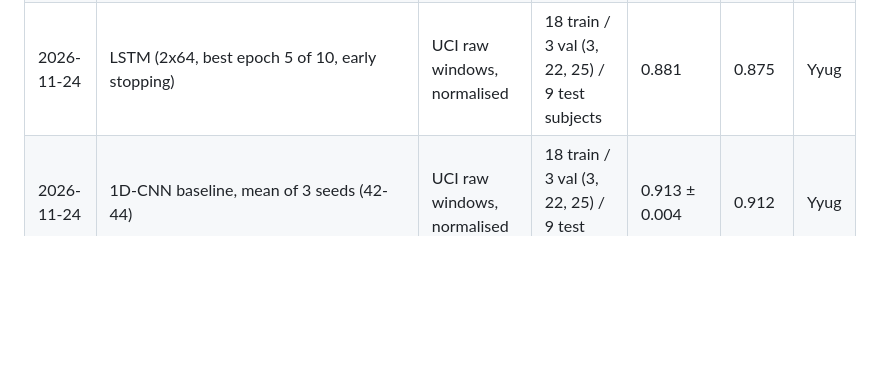
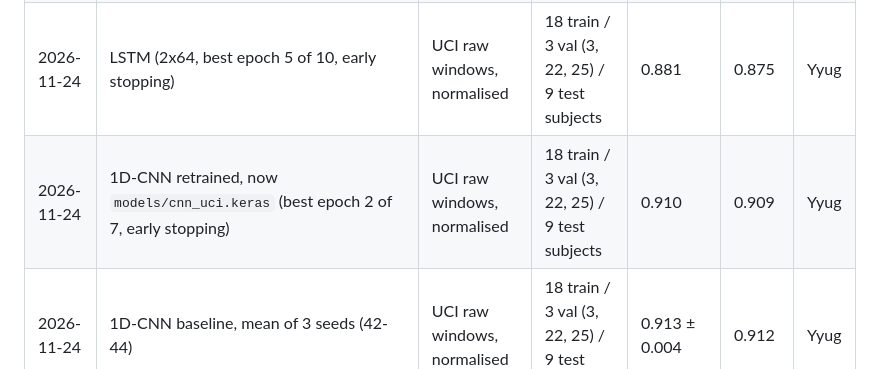
Before and after one commit to rajyyug1132/activity-recognition, a Markdown page: reports/results.md, the part around the change. GitHub-like rendering; blank space fills up the shorter version.

```diff
--- a/reports/results.md
+++ b/reports/results.md
@@ -7,6 +7,7 @@ One row per experiment.
 | 2026-11-23 | Random Forest (300 trees) | UCI 561 features | official (21 train / 9 test subjects) | 0.929 | 0.927 | Yyug |
 | 2026-11-23 | 1D-CNN (best epoch 4 of 9, early stopping) | UCI raw windows, normalised | 18 train / 3 val (3, 22, 25) / 9 test subjects | 0.926 | 0.926 | Yyug |
 | 2026-11-24 | LSTM (2x64, best epoch 5 of 10, early stopping) | UCI raw windows, normalised | 18 train / 3 val (3, 22, 25) / 9 test subjects | 0.881 | 0.875 | Yyug |
+| 2026-11-24 | 1D-CNN retrained, now `models/cnn_uci.keras` (best epoch 2 of 7, early stopping) | UCI raw windows, normalised | 18 train / 3 val (3, 22, 25) / 9 test subjects | 0.910 | 0.909 | Yyug |
 | 2026-11-24 | 1D-CNN baseline, mean of 3 seeds (42-44) | UCI raw windows, normalised | 18 train / 3 val (3, 22, 25) / 9 test subjects | 0.913 ± 0.004 | 0.912 | Yyug |
 | 2026-11-24 | 1D-CNN + gravity-angle channels (12 ch), mean of 3 seeds | UCI raw windows + 3 gravity angles | same | 0.914 ± 0.002 | 0.914 | Yyug |
 | 2026-11-24 | 1D-CNN + gravity-angle dense branch, mean of 3 seeds | UCI raw windows + window-mean gravity angles | same | 0.919 ± 0.006 | 0.919 | Yyug |
```
Also changed, not shown: README.md (+5 -3 lines), docs/HLD.md (+2 -2 lines), reports/figures/cnn_confusion.png, reports/figures/learning_curves.png, 1 other file.
